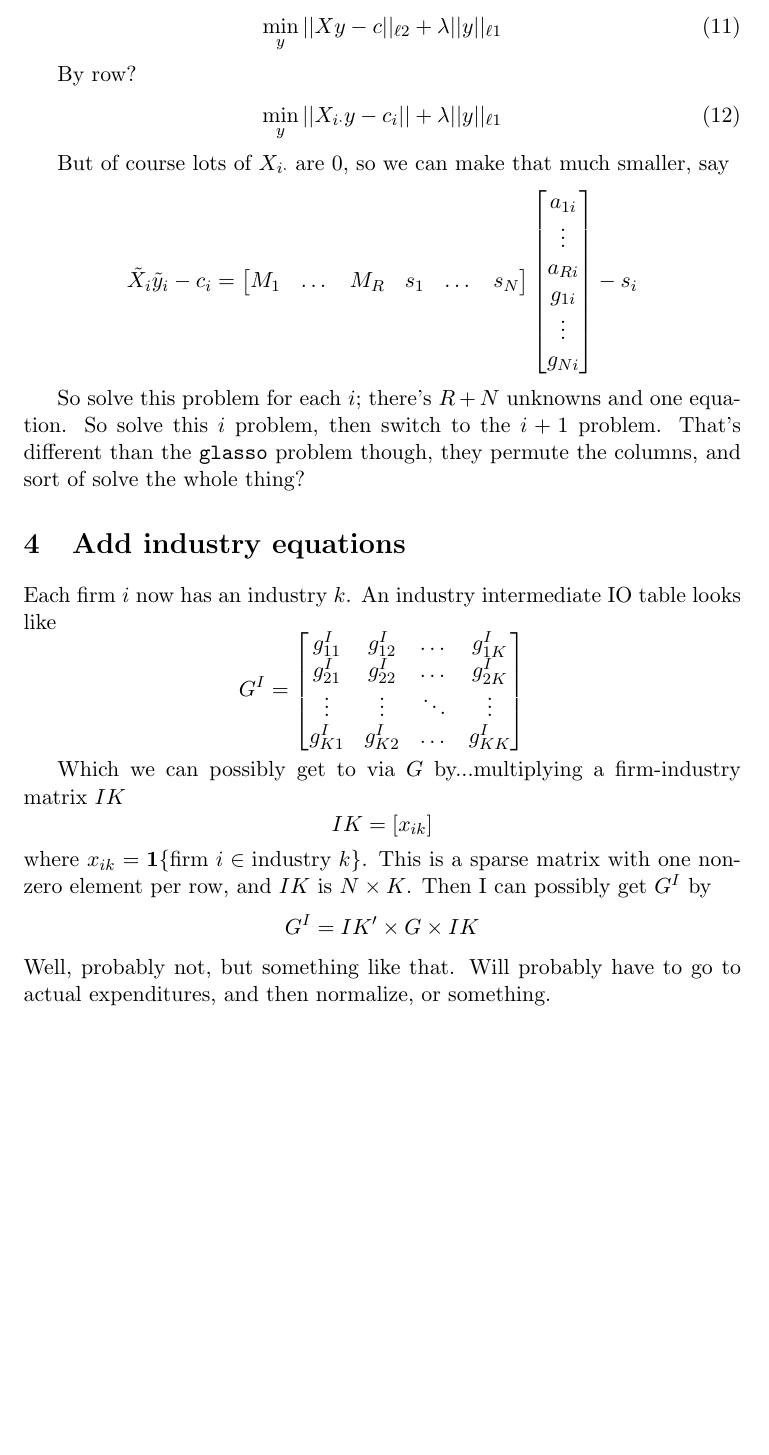
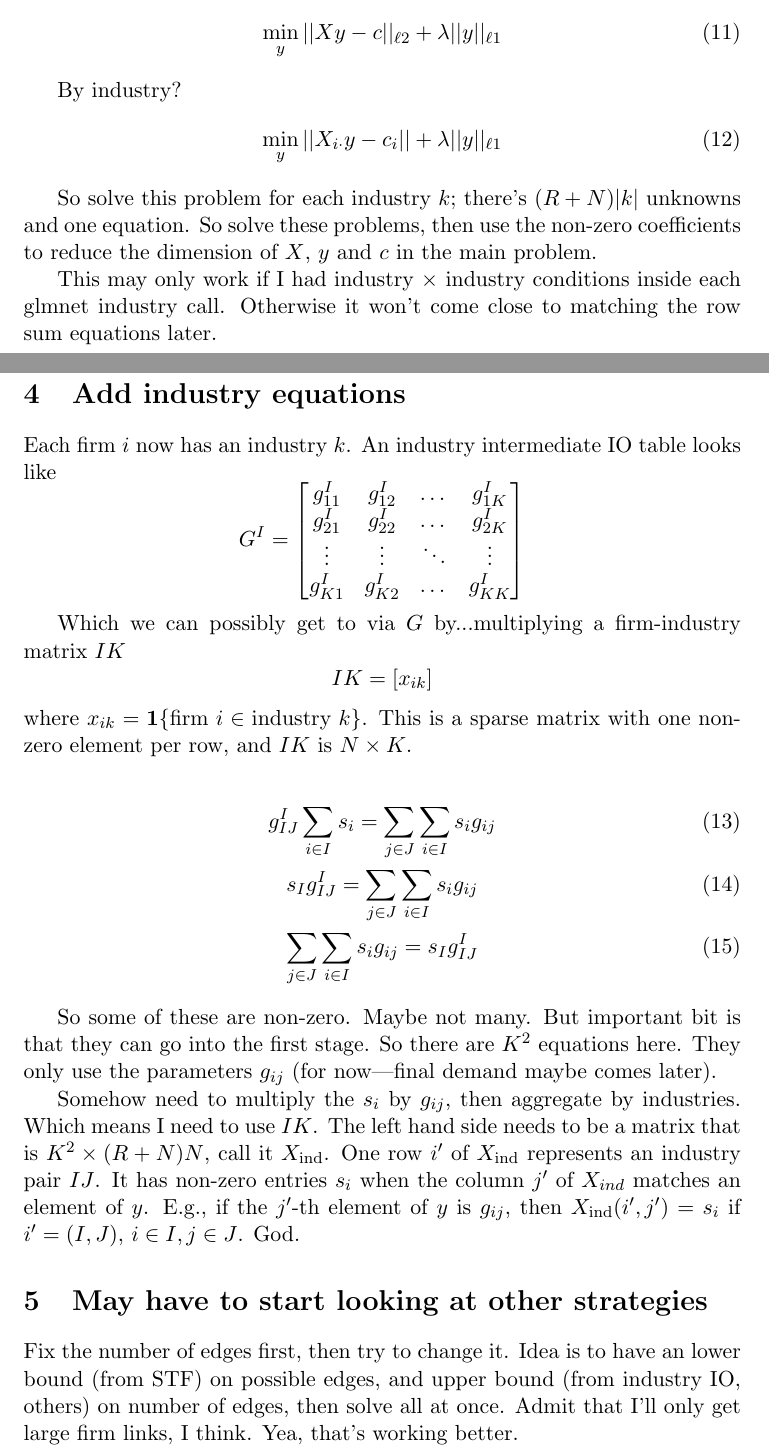
Before and after one commit to vishalbelsare/firm-network-lasso, a LaTeX paper (paper/infer-firm-lasso.tex): part of page 4 of 5 before the commit and two parts of pages 3 and 4 of 5 after it, the two joined at a grey line, cut so that both start at the same text, the shorter picture padded with empty space. Compiled offline with pdfLaTeX.

Commit message:
Add upper / lower bound strategy.

```diff
--- a/paper/infer-firm-lasso.tex
+++ b/paper/infer-firm-lasso.tex
@@ -180,30 +184,14 @@ To solve the dimensionality problem, the idea is to solve the problem
 \min_y || X y - c||_{\ell 2} + \lambda || y ||_{\ell 1}
 \end{gather}
 
-By row?
+By industry?
 \begin{gather}
 \min_{y} || X_{i \cdot} y - c_i || + \lambda || y ||_{\ell 1}
 \end{gather}
 
-But of course lots of $X_{i \cdot}$ are 0, so we can make that much smaller, say
-\[
-\tilde{X}_i \tilde{y}_i - c_i =
-\begin{bmatrix}
-	M_1 & \dots & M_R & s_1 & \dots & s_N
-\end{bmatrix}
-\begin{bmatrix}
-	a_{1i} \\
-	\vdots \\
-	a_{Ri} \\
-	g_{1i} \\
-	\vdots \\
-	g_{Ni}
-\end{bmatrix}
--
-s_i
-\]
+So solve this problem for each industry $k$; there's $(R+N) | k | $ unknowns and one equation. So solve these problems, then use the non-zero coefficients to reduce the dimension of $X$, $y$ and $c$ in the main problem.
 
-So solve this problem for each $i$; there's $R+N$ unknowns and one equation. So solve this $i$ problem, then switch to the $i+1$ problem. That's different than the \texttt{glasso} problem though, they permute the columns, and sort of solve the whole thing?
+This may only work if I had industry $\times$ industry conditions inside each glmnet industry call. Otherwise it won't come close to matching the row sum equations later.
 
 
 \section{Add industry equations}
@@ -223,23 +211,25 @@ Which we can possibly get to via $G$ by...multiplying a firm-industry matrix $IK
 \[
 IK = [x_{ik} ]
 \]
-where $x_{ik} = \mathbf{1} \{ \text{firm } i \in \text{industry } k \}$. This is a sparse matrix with one non-zero element per row, and $IK$ is $N \times K$. Then I can possibly get $G^I$ by
-\[
-G^I = IK' \times G \times IK
-\]
-Well, probably not, but something like that. Will probably have to go to actual expenditures, and then normalize, or something.
+where $x_{ik} = \mathbf{1} \{ \text{firm } i \in \text{industry } k \}$. This is a sparse matrix with one non-zero element per row, and $IK$ is $N \times K$.
+%Then I can possibly get $G^I$ by
+%\[
+%G^I = IK' \times G \times IK
+%\]
+%Well, probably not, but something like that. Will probably have to go to actual expenditures, and then normalize, or something.
 
+\begin{gather}
+g^I_{IJ} \sum_{i\in I} s_i = \sum_{j \in J} \sum_{i \in I} s_i g_{ij} \\
+s_I g^I_{IJ} = \sum_{j \in J} \sum_{i \in I} s_i g_{ij} \\
+\sum_{j \in J} \sum_{i \in I} s_i g_{ij} = s_I g^I_{IJ}
+\end{gather}
 
-%Use the implied $A$ and $G$ to solve the equations and see how close it gets. Check sparseness, check network measures, and so on. Does each firm have at least one customer, at least one supplier? Make sure $g_{ii}=0$ somehow?
+ So some of these are non-zero. Maybe not many. But important bit is that they can go into the first stage. So there are $K^2$ equations here. They only use the parameters $g_{ij}$ (for now---final demand maybe comes later).
 
+ Somehow need to multiply the $s_i$ by $g_{ij}$, then aggregate by industries. Which means I need to use $IK$. The left hand side needs to be a matrix that is $K^2 \times (R+N)N$, call it $X_{\text{ind}}$. One row $i'$ of $X_{\text{ind}}$ represents an industry pair $IJ$. It has non-zero entries $s_i$ when the column $j'$ of $X_{ind}$ matches an element of $y$. E.g., if the $j'$-th element of $y$ is $g_{ij}$, then $X_{\text{ind}}(i',j') = s_i$ if $i'=(I,J)$, $i \in I, j \in J$. God.
 
-%Topics: node identification and link prediction in multi-layer networks. Link prediction. Multi-plex networks, multi-layer networks, complex networks. Matching across layers. Node matching across networks / graphs.
-
-%Subtitle: application to firm-firm trade network.
-
-
-%\subsection{Algorithm}
-%But, if matrix dense, $E=[1]$, then exact solution can be found, and $|| X - \hat{X} ||_2 =0$. But $\lambda || E ||_1 = \lambda N^2$. So idea is to reduce $E$ as much as possible, but the thing still makes sense. Or, I can ditch the benchmarking altogether, since it should be exact, or at least close. Aka, if it's not close, ditch the solution altogether. How to pick algorithm? Some edge-picking algorithm. But make sure...stuff still works out.
+\section{May have to start looking at other strategies}
+Fix the number of edges first, then try to change it. Idea is to have an lower bound (from STF) on possible edges, and upper bound (from industry IO, others) on number of edges, then solve all at once. Admit that I'll only get large firm links, I think. Yea, that's working better.
 
 \bibliographystyle{chicago}
 \bibliography{inferring-firm-networks-2}
```
Also changed, not shown: paper/infer-firm-lasso.pdf, paper/infer-firm-lasso.tex (104 more changed lines), 5 other files.
